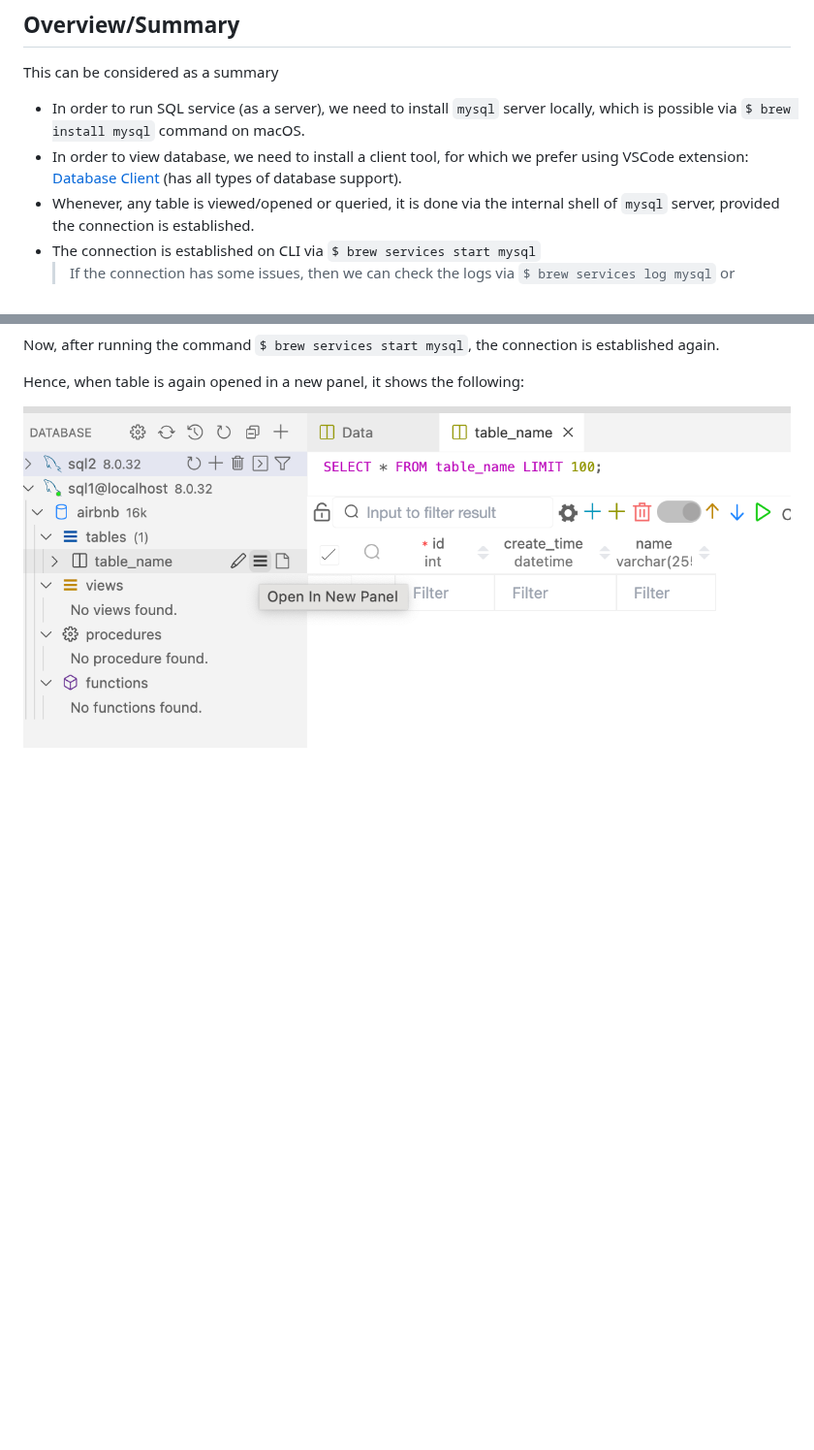
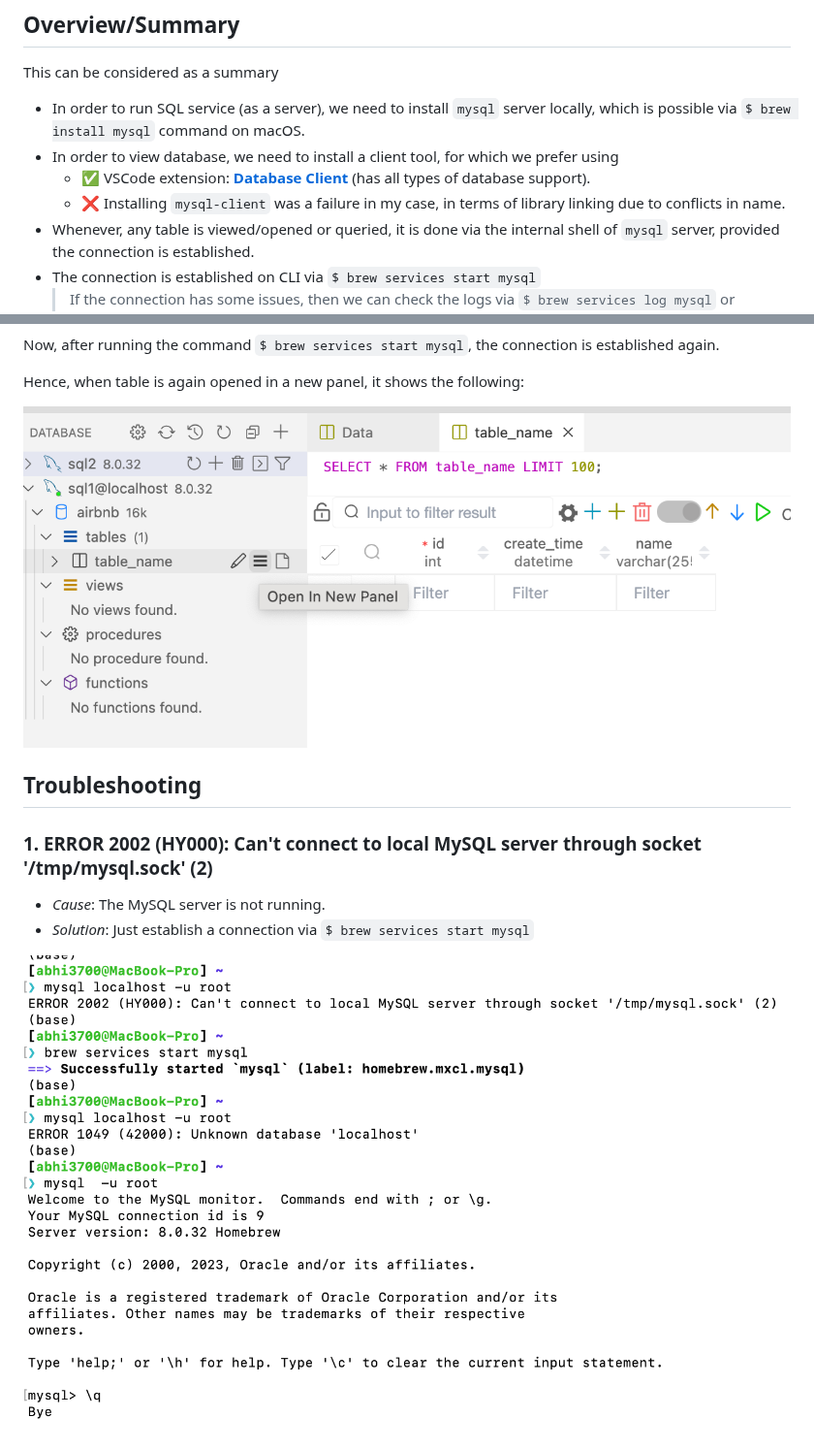
Before and after one commit to abhi3700/my_coding_toolkit, a Markdown page: sql_all.md, 2 parts joined by grey strips. Shown at 97% size. Drawn GitHub-style; pictures changed too: img/sql_connection_reestablishment.png (added); blank space fills up the shorter version.

Commit message:
sql: more notes added

```diff
--- a/sql_all.md
+++ b/sql_all.md
@@ -7,7 +7,9 @@ Learn everything about SQL
 This can be considered as a summary
 
 - In order to run SQL service (as a server), we need to install `mysql` server locally, which is possible via `$ brew install mysql` command on macOS.
-- In order to view database, we need to install a client tool, for which we prefer using VSCode extension: [Database Client](https://marketplace.visualstudio.com/items?itemName=cweijan.vscode-database-client2) (has all types of database support).
+- In order to view database, we need to install a client tool, for which we prefer using
+  - ✅ VSCode extension: [**Database Client**](https://marketplace.visualstudio.com/items?itemName=cweijan.vscode-database-client2) (has all types of database support).
+  - ❌ Installing `mysql-client` was a failure in my case, in terms of library linking due to conflicts in name.
 - Whenever, any table is viewed/opened or queried, it is done via the internal shell of `mysql` server, provided the connection is established.
 - The connection is established on CLI via `$ brew services start mysql`
   > If the connection has some issues, then we can check the logs via `$ brew services log mysql` or restart the service via `$ brew services restart mysql`
@@ -204,3 +206,12 @@ Now, after running the command `$ brew services start mysql`, the connection is
 Hence, when table is again opened in a new panel, it shows the following:
 
 ![](img/sql_db_vscode_table_open.png)
+
+## Troubleshooting
+
+### 1. ERROR 2002 (HY000): Can't connect to local MySQL server through socket '/tmp/mysql.sock' (2)
+
+- _Cause_: The MySQL server is not running.
+- _Solution_: Just establish a connection via `$ brew services start mysql`
+
+![](img/sql_connection_reestablishment.png)
```
